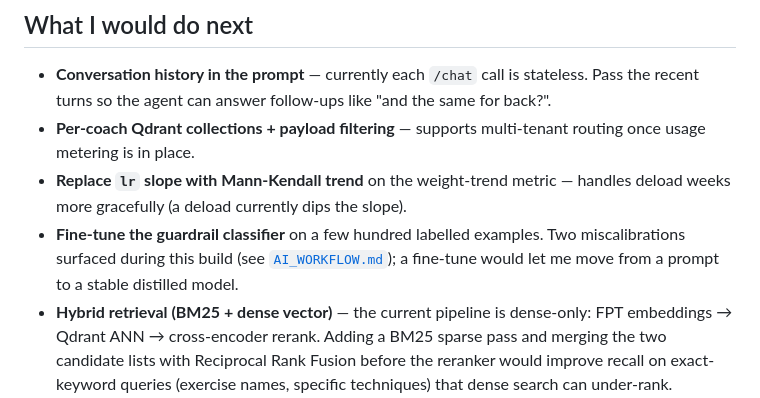
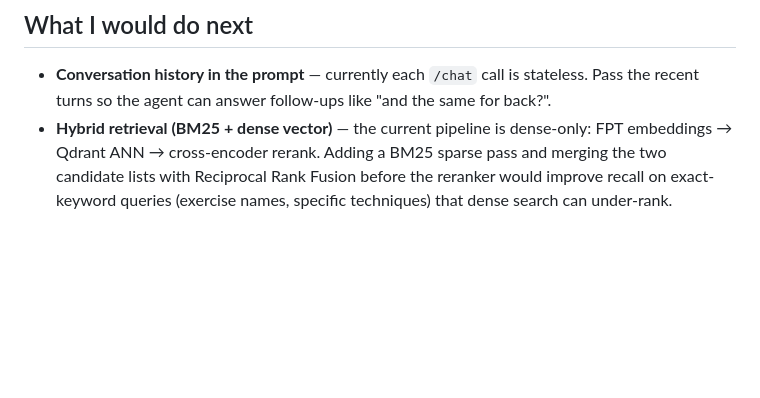
Before and after one commit to hieudx149/agent-fitness-coach, a Markdown page: README.md, the part around the change. Rendered like a GitHub page; blank space fills up the shorter version.

Commit message:
docs: update README with future development plans and enhancements

```diff
--- a/README.md
+++ b/README.md
@@ -438,9 +438,6 @@ See [`EVALUATION.md`](EVALUATION.md) for the full test set, metrics, and failure
 ## What I would do next
 
 - **Conversation history in the prompt** — currently each `/chat` call is stateless. Pass the recent turns so the agent can answer follow-ups like "and the same for back?".
-- **Per-coach Qdrant collections + payload filtering** — supports multi-tenant routing once usage metering is in place.
-- **Replace `lr` slope with Mann-Kendall trend** on the weight-trend metric — handles deload weeks more gracefully (a deload currently dips the slope).
-- **Fine-tune the guardrail classifier** on a few hundred labelled examples. Two miscalibrations surfaced during this build (see [`AI_WORKFLOW.md`](AI_WORKFLOW.md)); a fine-tune would let me move from a prompt to a stable distilled model.
 - **Hybrid retrieval (BM25 + dense vector)** — the current pipeline is dense-only: FPT embeddings → Qdrant ANN → cross-encoder rerank. Adding a BM25 sparse pass and merging the two candidate lists with Reciprocal Rank Fusion before the reranker would improve recall on exact-keyword queries (exercise names, specific techniques) that dense search can under-rank. Qdrant's sparse vector support means this is a drop-in extension to `src/rag/retriever.py` with no schema migration.
 - **Instruction-optimised smaller models for guardrail and orchestrator** — both the classifier (`src/guardrails/classifier.py`) and the agent loop (`src/agent/orchestrator.py`) currently use `gpt-4o-mini`. The system prompts are already precise and well-scoped, which is the hard part. The next step is to distil them onto a smaller open-weight model (e.g. `Phi-3-mini` or `Llama-3.1-8B`) by running the current prompts to generate labelled examples, then fine-tuning. A local model eliminates per-call API latency for the classifier (currently 1–2 s) and cuts orchestrator cost to near-zero at scale — the main tradeoff is the one-time fine-tuning overhead and the operational cost of serving the model.
 
```
